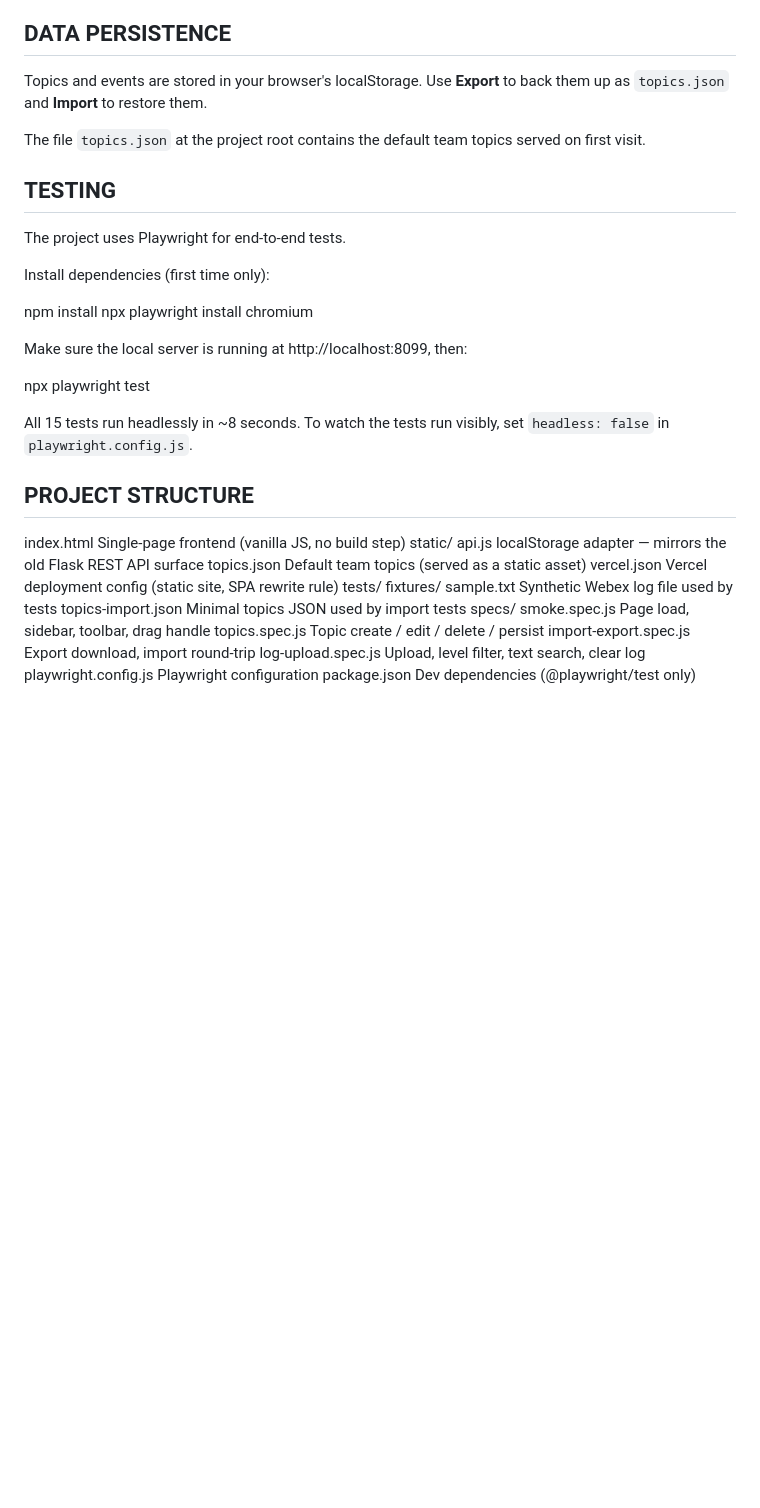
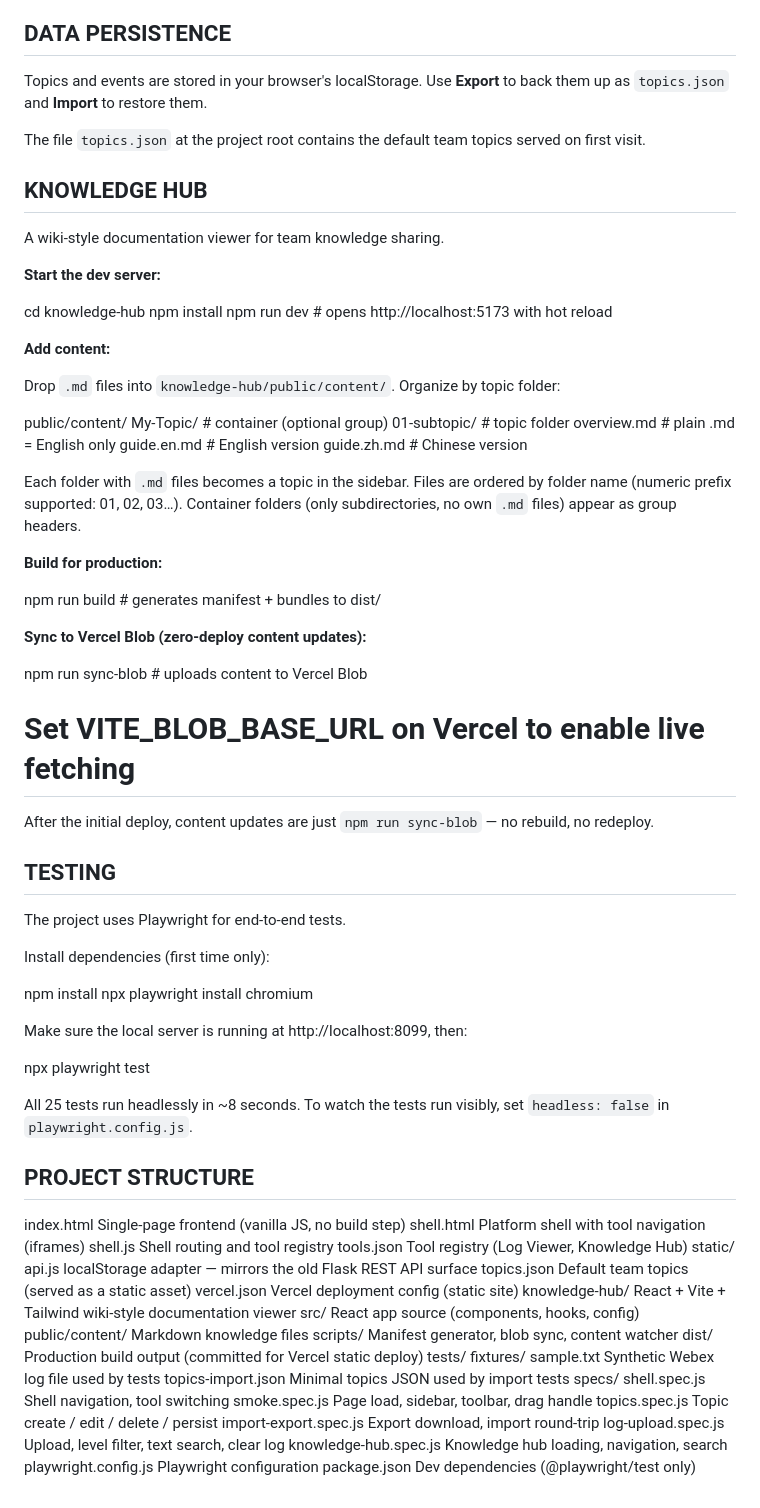
Before and after one commit to cymszb/webex-log-viewer, a Markdown page: README.md, the part around the change. Rendered like a GitHub page; blank space fills up the shorter version.

Commit message:
docs: update README with knowledge hub and project structure
Co-Authored-By: Claude Opus 4.7 <noreply@anthropic.com>

```diff
--- a/README.md
+++ b/README.md
@@ -67,6 +67,44 @@ The file `topics.json` at the project root contains the default team topics
 served on first visit.
 
 
+KNOWLEDGE HUB
+-------------
+A wiki-style documentation viewer for team knowledge sharing.
+
+**Start the dev server:**
+
+   cd knowledge-hub
+   npm install
+   npm run dev            # opens http://localhost:5173 with hot reload
+
+**Add content:**
+
+Drop `.md` files into `knowledge-hub/public/content/`. Organize by topic folder:
+
+   public/content/
+     My-Topic/              # container (optional group)
+       01-subtopic/          # topic folder
+         overview.md         # plain .md = English only
+         guide.en.md         # English version
+         guide.zh.md         # Chinese version
+
+Each folder with `.md` files becomes a topic in the sidebar.
+Files are ordered by folder name (numeric prefix supported: 01, 02, 03…).
+Container folders (only subdirectories, no own `.md` files) appear as group headers.
+
+**Build for production:**
+
+   npm run build           # generates manifest + bundles to dist/
+
+**Sync to Vercel Blob (zero-deploy content updates):**
+
+   npm run sync-blob       # uploads content to Vercel Blob
+   # Set VITE_BLOB_BASE_URL on Vercel to enable live fetching
+
+After the initial deploy, content updates are just `npm run sync-blob` —
+no rebuild, no redeploy.
+
+
 TESTING
 -------
 The project uses Playwright for end-to-end tests.
@@ -80,25 +118,35 @@ Make sure the local server is running at http://localhost:8099, then:
 
    npx playwright test
 
-All 15 tests run headlessly in ~8 seconds. To watch the tests run visibly,
+All 25 tests run headlessly in ~8 seconds. To watch the tests run visibly,
 set `headless: false` in `playwright.config.js`.
 
 
 PROJECT STRUCTURE
 -----------------
-index.html          Single-page frontend (vanilla JS, no build step)
+index.html            Single-page frontend (vanilla JS, no build step)
+shell.html            Platform shell with tool navigation (iframes)
+shell.js              Shell routing and tool registry
+tools.json            Tool registry (Log Viewer, Knowledge Hub)
 static/
-  api.js            localStorage adapter — mirrors the old Flask REST API surface
-topics.json         Default team topics (served as a static asset)
-vercel.json         Vercel deployment config (static site, SPA rewrite rule)
+  api.js              localStorage adapter — mirrors the old Flask REST API surface
+topics.json           Default team topics (served as a static asset)
+vercel.json           Vercel deployment config (static site)
+knowledge-hub/        React + Vite + Tailwind wiki-style documentation viewer
+  src/                React app source (components, hooks, config)
+  public/content/     Markdown knowledge files
+  scripts/            Manifest generator, blob sync, content watcher
+  dist/               Production build output (committed for Vercel static deploy)
 tests/
   fixtures/
-    sample.txt      Synthetic Webex log file used by tests
+    sample.txt          Synthetic Webex log file used by tests
     topics-import.json  Minimal topics JSON used by import tests
   specs/
+    shell.spec.js        Shell navigation, tool switching
     smoke.spec.js        Page load, sidebar, toolbar, drag handle
     topics.spec.js       Topic create / edit / delete / persist
     import-export.spec.js  Export download, import round-trip
     log-upload.spec.js   Upload, level filter, text search, clear log
+    knowledge-hub.spec.js  Knowledge hub loading, navigation, search
 playwright.config.js  Playwright configuration
 package.json          Dev dependencies (@playwright/test only)
```
